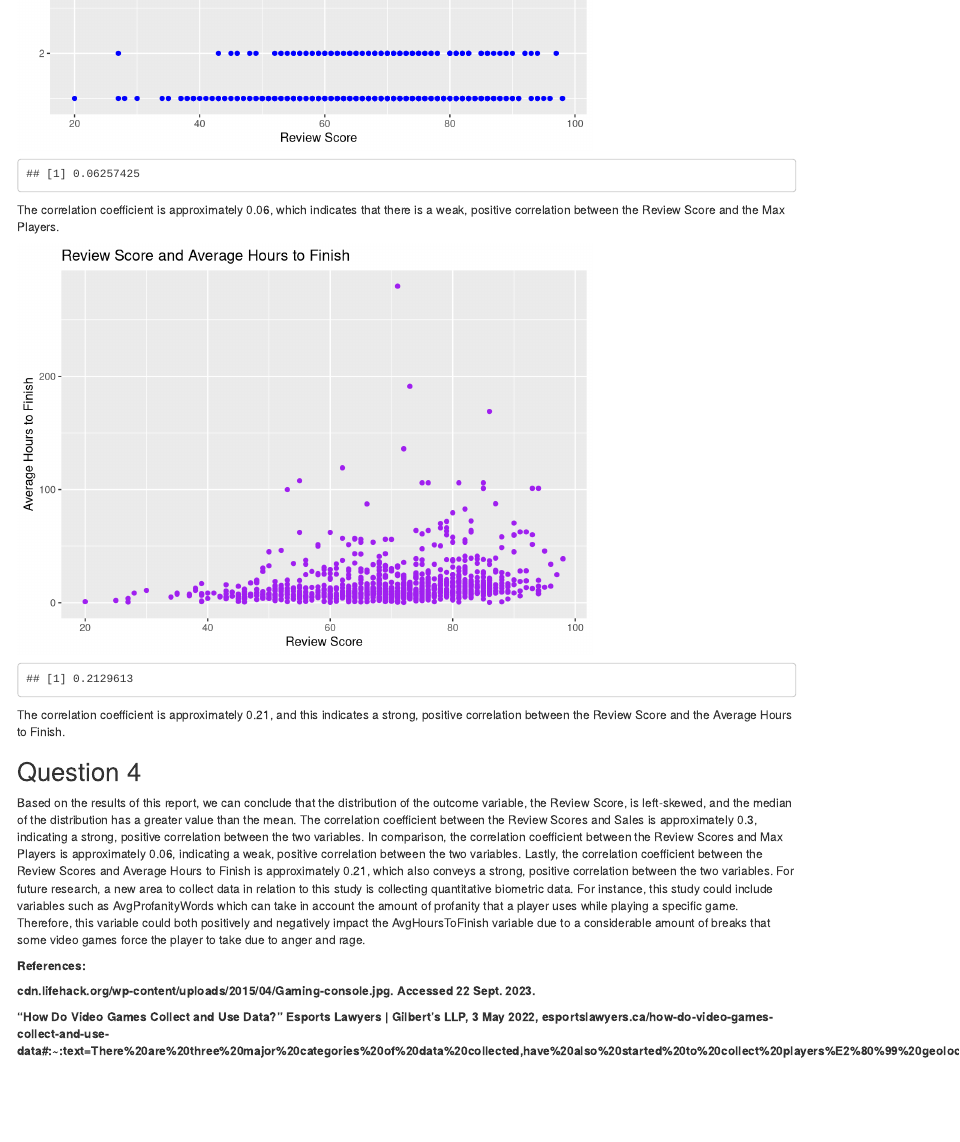
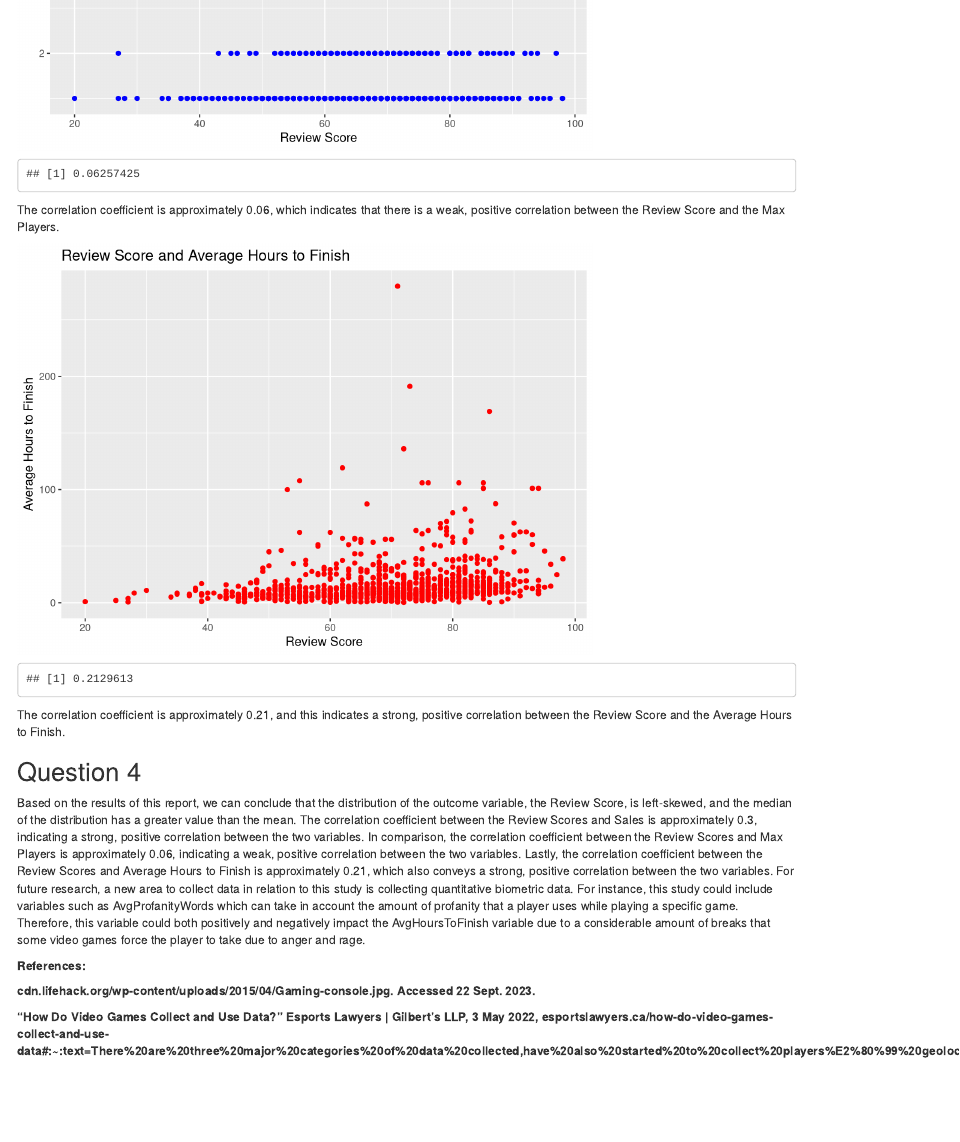
Before and after one commit to pr10196/sds13-2023, an R Markdown document (Project 1.Rmd): the page in a window 1100 px wide, from 1790 px down. Rendered offline with R 4.5, knitr and Pandoc, with nearby package versions.

Commit message:
Update Project 1.Rmd

````diff
--- a/Project 1.Rmd
+++ b/Project 1.Rmd
@@ -62,7 +62,7 @@ The correlation coefficient is approximately 0.06, which indicates that there is
 
 
 ```{r, echo=FALSE}
-pr_ggplot + geom_point(data=Project, aes(x=ReviewScore, y=AvgHoursToFinish),  col='purple') +
+pr_ggplot + geom_point(data=Project, aes(x=ReviewScore, y=AvgHoursToFinish),  col='red') +
     labs(title='Review Score and Average Hours to Finish', x='Review Score',y='Average Hours to Finish')
 cor(Project$ReviewScore, Project$AvgHoursToFinish)
 ```
````
